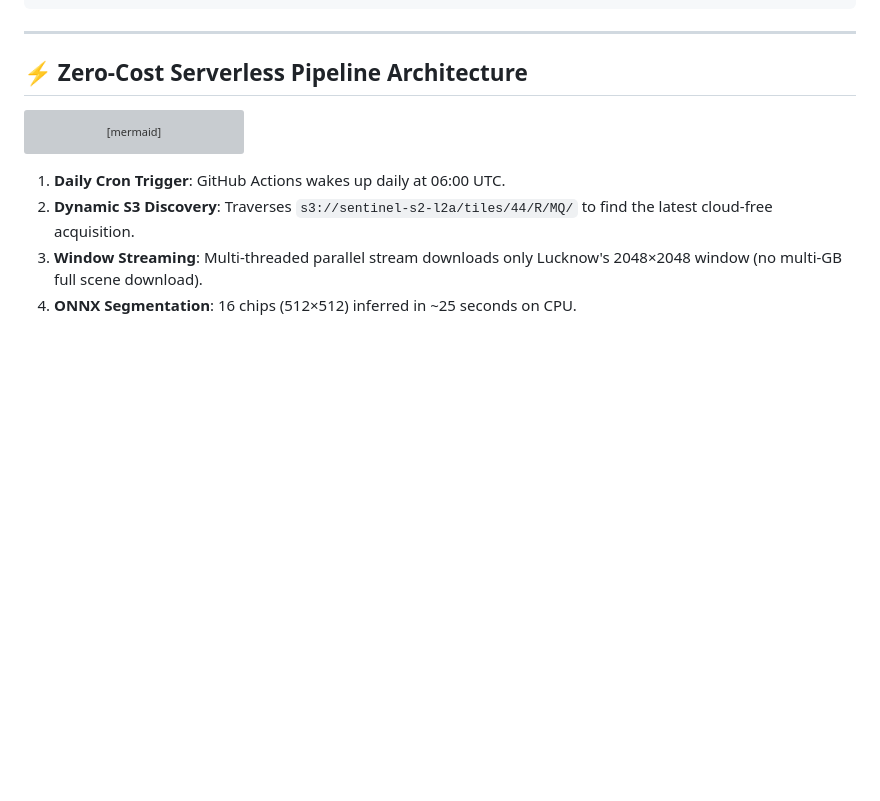
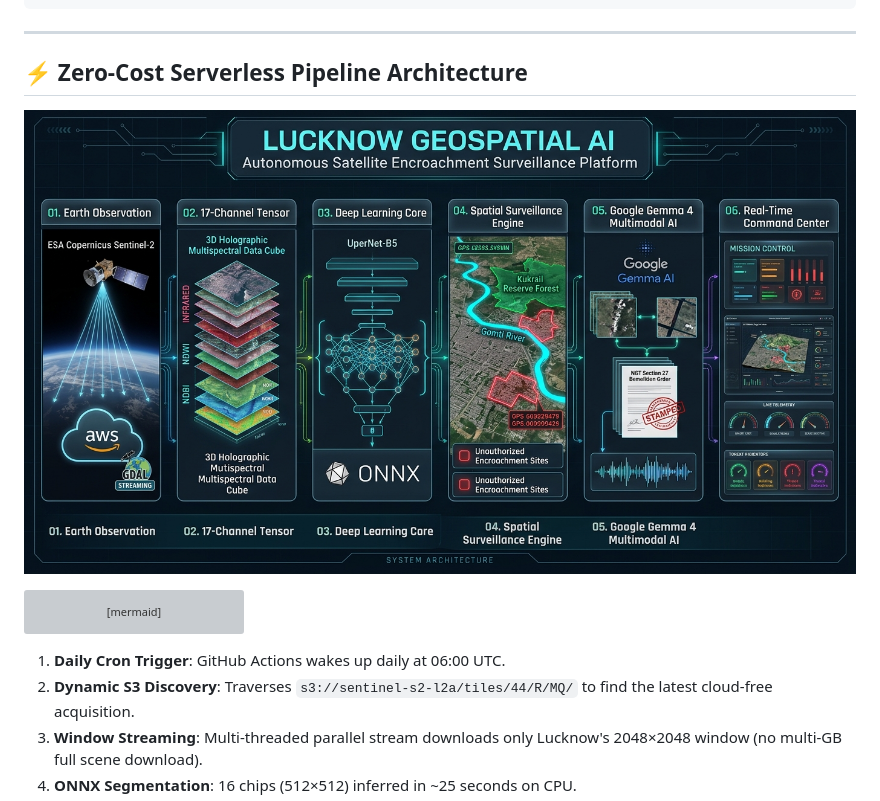
Before and after one commit to THEOxVISHAL/Lucknow-geospatial-ai, a Markdown page: README.md, the part around the change. Rendered like a GitHub page; pictures changed too: assets/lucknow_geospatial_ai_architecture.jpg (added); blank space fills up the shorter version; grey boxes are pictures that could not be loaded.

Commit message:
docs: Embed high dynamic color system architecture infographic in README

````diff
--- a/README.md
+++ b/README.md
@@ -107,6 +107,8 @@ Beyond tabular coordinate alerts, the platform integrates **Google's open-weight
 
 ## ⚡ Zero-Cost Serverless Pipeline Architecture
 
+![Lucknow Geospatial AI System Architecture](assets/lucknow_geospatial_ai_architecture.jpg)
+
 ```mermaid
 flowchart LR
     A["🛰️ Sentinel-2 L2A (AWS S3)"] -->|GDAL /vsicurl/ Stream| B["🐍 free_monitor.py"]
````
